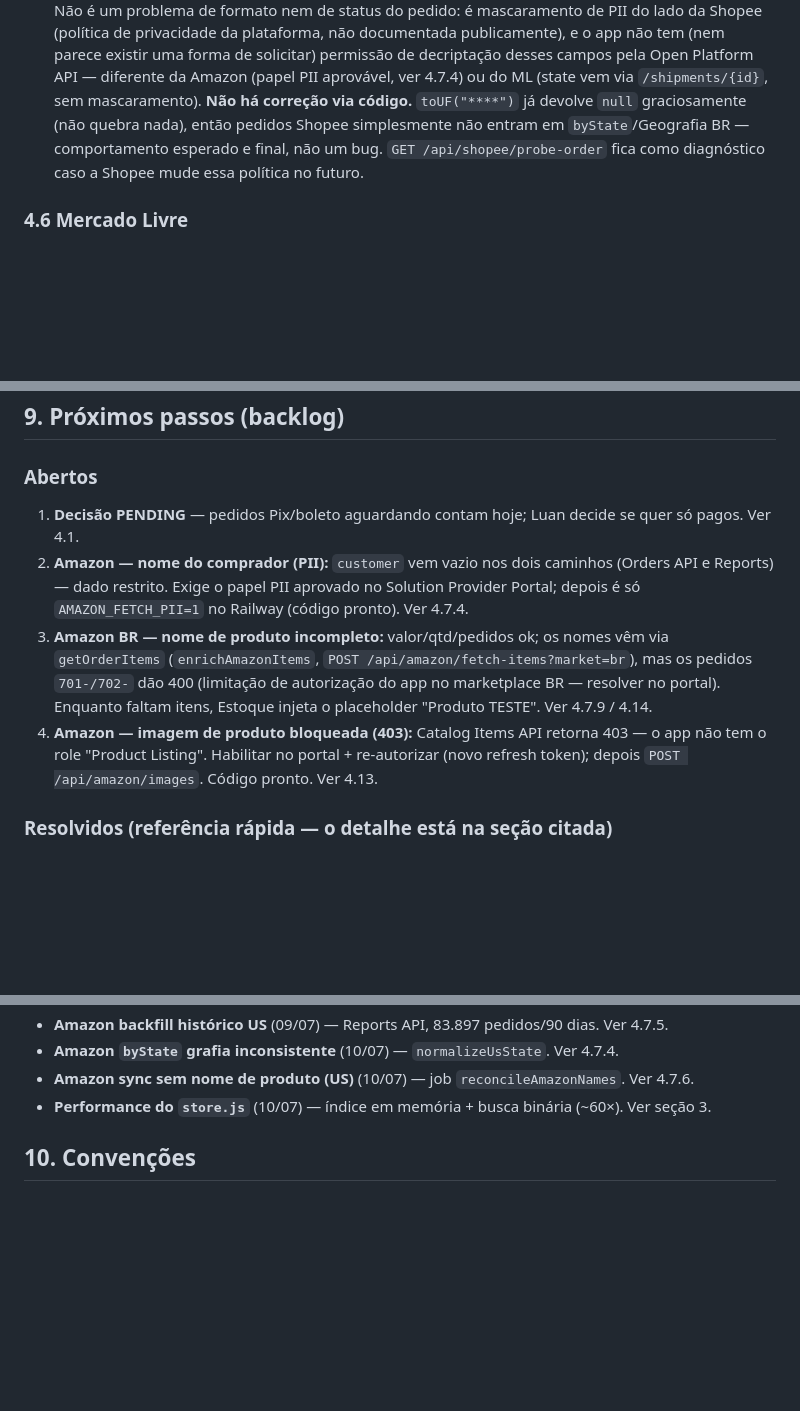
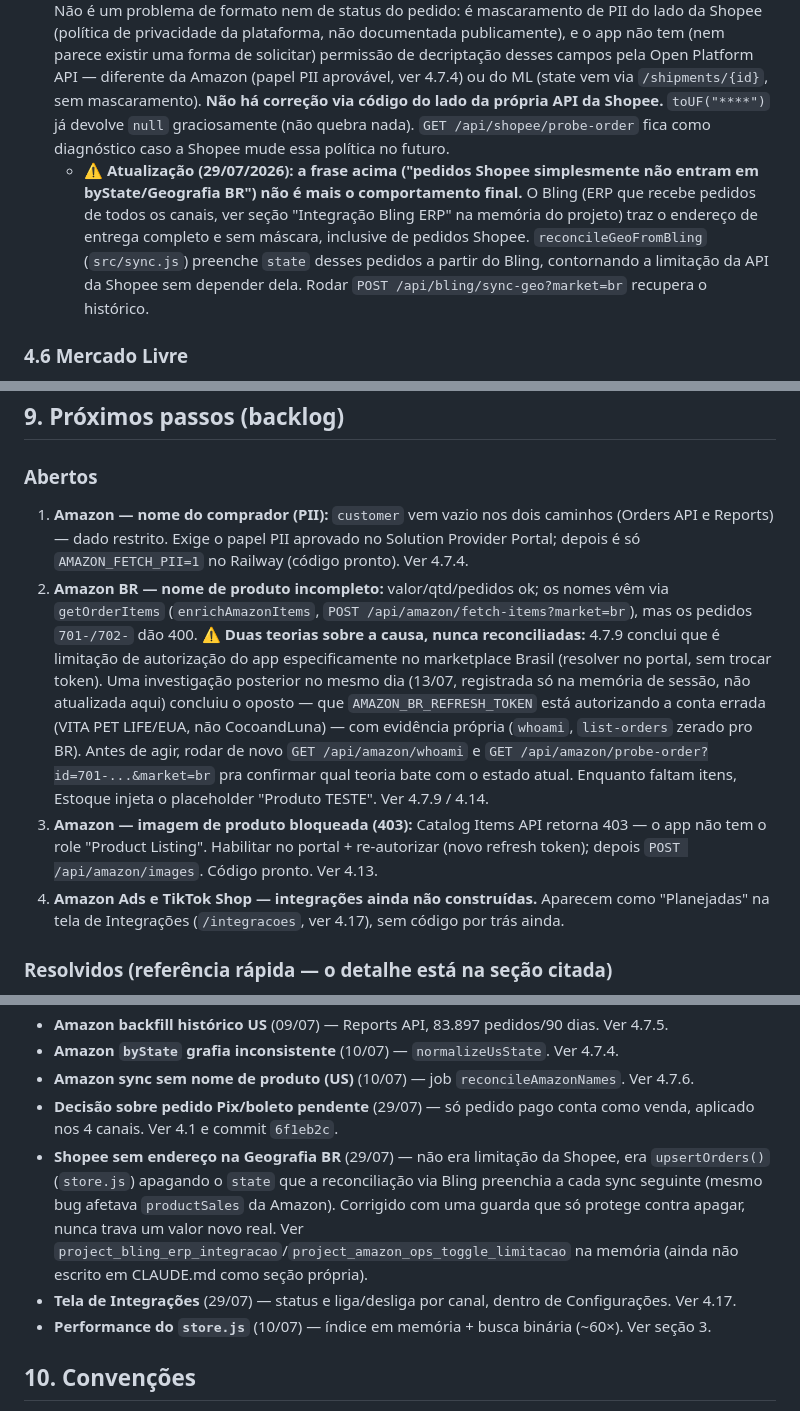
Before and after one commit to Luan-VitaPetLife/live-dashboard, a Markdown page: CLAUDE.md, 3 parts joined by grey strips. Rendered like a GitHub page; blank space fills up the shorter version.

Commit message:
docs: corrige backlog desatualizado (decisão PENDING já resolvida, Shopee via Bling, teorias conflitantes do Amazon BR)

```diff
--- a/CLAUDE.md
+++ b/CLAUDE.md
@@ -136,10 +136,15 @@ devolve JSON → `public/*.html` desenham. As interfaces NÃO falam com Shopify/
   Shopee (política de privacidade da plataforma, não documentada publicamente), e o app não tem (nem
   parece existir uma forma de solicitar) permissão de decriptação desses campos pela Open Platform API
   — diferente da Amazon (papel PII aprovável, ver 4.7.4) ou do ML (state vem via `/shipments/{id}`, sem
-  mascaramento). **Não há correção via código.** `toUF("****")` já devolve `null` graciosamente (não
-  quebra nada), então pedidos Shopee simplesmente não entram em `byState`/Geografia BR — comportamento
-  esperado e final, não um bug. `GET /api/shopee/probe-order` fica como diagnóstico caso a Shopee mude
-  essa política no futuro.
+  mascaramento). **Não há correção via código do lado da própria API da Shopee.** `toUF("****")` já
+  devolve `null` graciosamente (não quebra nada). `GET /api/shopee/probe-order` fica como diagnóstico
+  caso a Shopee mude essa política no futuro.
+  - **⚠️ Atualização (29/07/2026): a frase acima ("pedidos Shopee simplesmente não entram em
+    byState/Geografia BR") não é mais o comportamento final.** O Bling (ERP que recebe pedidos de todos
+    os canais, ver seção "Integração Bling ERP" na memória do projeto) traz o endereço de entrega
+    completo e sem máscara, inclusive de pedidos Shopee. `reconcileGeoFromBling` (`src/sync.js`)
+    preenche `state` desses pedidos a partir do Bling, contornando a limitação da API da Shopee sem
+    depender dela. Rodar `POST /api/bling/sync-geo?market=br` recupera o histórico.
 
 ### 4.6 Mercado Livre
 - Implementado em `src/mercadolivre.js`. OAuth 2.0 com refresh_token automático.
@@ -1190,17 +1195,24 @@ Resumo do estado de cada canal — o "como funciona" e as armadilhas ficam na se
 ## 9. Próximos passos (backlog)
 
 ### Abertos
-1. **Decisão PENDING** — pedidos Pix/boleto aguardando contam hoje; Luan decide se quer só pagos. Ver 4.1.
-2. **Amazon — nome do comprador (PII):** `customer` vem vazio nos dois caminhos (Orders API e Reports) — dado
+1. **Amazon — nome do comprador (PII):** `customer` vem vazio nos dois caminhos (Orders API e Reports) — dado
    restrito. Exige o papel PII aprovado no Solution Provider Portal; depois é só `AMAZON_FETCH_PII=1` no Railway
    (código pronto). Ver 4.7.4.
-3. **Amazon BR — nome de produto incompleto:** valor/qtd/pedidos ok; os nomes vêm via `getOrderItems`
-   (`enrichAmazonItems`, `POST /api/amazon/fetch-items?market=br`), mas os pedidos `701-/702-` dão 400 (limitação de
-   autorização do app no marketplace BR — resolver no portal). Enquanto faltam itens, Estoque injeta o placeholder
-   "Produto TESTE". Ver 4.7.9 / 4.14.
-4. **Amazon — imagem de produto bloqueada (403):** Catalog Items API retorna 403 — o app não tem o role
+2. **Amazon BR — nome de produto incompleto:** valor/qtd/pedidos ok; os nomes vêm via `getOrderItems`
+   (`enrichAmazonItems`, `POST /api/amazon/fetch-items?market=br`), mas os pedidos `701-/702-` dão 400.
+   ⚠️ **Duas teorias sobre a causa, nunca reconciliadas:** 4.7.9 conclui que é limitação de autorização do
+   app especificamente no marketplace Brasil (resolver no portal, sem trocar token). Uma investigação
+   posterior no mesmo dia (13/07, registrada só na memória de sessão, não atualizada aqui) concluiu o
+   oposto — que `AMAZON_BR_REFRESH_TOKEN` está autorizando a conta errada (VITA PET LIFE/EUA, não
+   CocoandLuna) — com evidência própria (`whoami`, `list-orders` zerado pro BR). Antes de agir, rodar de
+   novo `GET /api/amazon/whoami` e `GET /api/amazon/probe-order?id=701-...&market=br` pra confirmar qual
+   teoria bate com o estado atual. Enquanto faltam itens, Estoque injeta o placeholder "Produto TESTE".
+   Ver 4.7.9 / 4.14.
+3. **Amazon — imagem de produto bloqueada (403):** Catalog Items API retorna 403 — o app não tem o role
    "Product Listing". Habilitar no portal + re-autorizar (novo refresh token); depois `POST /api/amazon/images`.
    Código pronto. Ver 4.13.
+4. **Amazon Ads e TikTok Shop — integrações ainda não construídas.** Aparecem como "Planejadas" na tela
+   de Integrações (`/integracoes`, ver 4.17), sem código por trás ainda.
 ### Resolvidos (referência rápida — o detalhe está na seção citada)
 - **CSS da sidebar duplicado por página** (15/07) — o CSS do componente (`.sidebar`, `.brand*`, `.nav-*`,
   toggle, overlay, botão de abrir, transforms `body.sidebar-*`) foi movido para `sidebar.js`
@@ -1217,6 +1229,14 @@ Resumo do estado de cada canal — o "como funciona" e as armadilhas ficam na se
 - **Amazon backfill histórico US** (09/07) — Reports API, 83.897 pedidos/90 dias. Ver 4.7.5.
 - **Amazon `byState` grafia inconsistente** (10/07) — `normalizeUsState`. Ver 4.7.4.
 - **Amazon sync sem nome de produto (US)** (10/07) — job `reconcileAmazonNames`. Ver 4.7.6.
+- **Decisão sobre pedido Pix/boleto pendente** (29/07) — só pedido pago conta como venda, aplicado nos
+  4 canais. Ver 4.1 e commit `6f1eb2c`.
+- **Shopee sem endereço na Geografia BR** (29/07) — não era limitação da Shopee, era `upsertOrders()`
+  (`store.js`) apagando o `state` que a reconciliação via Bling preenchia a cada sync seguinte (mesmo
+  bug afetava `productSales` da Amazon). Corrigido com uma guarda que só protege contra apagar, nunca
+  trava um valor novo real. Ver `project_bling_erp_integracao`/`project_amazon_ops_toggle_limitacao`
+  na memória (ainda não escrito em CLAUDE.md como seção própria).
+- **Tela de Integrações** (29/07) — status e liga/desliga por canal, dentro de Configurações. Ver 4.17.
 - **Performance do `store.js`** (10/07) — índice em memória + busca binária (~60×). Ver seção 3.
 
 ## 10. Convenções
```
